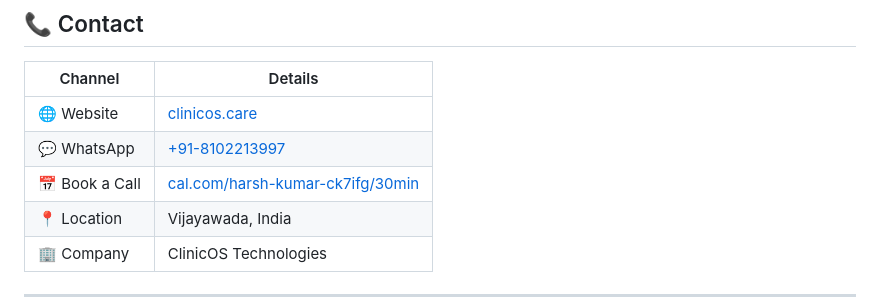
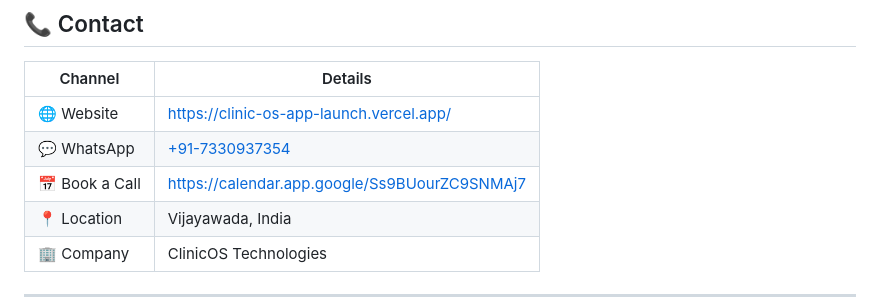
Before and after one commit to HarshaTechKnight/clinic-os-app-launch, a Markdown page: README.md, the part around the change. Drawn GitHub-style.

```diff
--- a/README.md
+++ b/README.md
@@ -304,9 +304,9 @@ vercel
 
 | Channel | Details |
 |---------|---------|
-| 🌐 Website | [clinicos.care](https://clinic-os-app-launch.vercel.app/) |
-| 💬 WhatsApp | [+91-8102213997](https://wa.me/917330937354?text=Hi%2C%20I%27m%20interested%20in%20ClinicOS.%20Can%20we%20talk%3F) |
-| 📅 Book a Call | [cal.com/harsh-kumar-ck7ifg/30min](https://calendar.app.google/Ss9BUourZC9SNMAj7) |
+| 🌐 Website | [https://clinic-os-app-launch.vercel.app/](https://clinic-os-app-launch.vercel.app/) |
+| 💬 WhatsApp | [+91-7330937354](https://wa.me/917330937354?text=Hi%2C%20I%27m%20interested%20in%20ClinicOS.%20Can%20we%20talk%3F) |
+| 📅 Book a Call | [https://calendar.app.google/Ss9BUourZC9SNMAj7](https://calendar.app.google/Ss9BUourZC9SNMAj7) |
 | 📍 Location | Vijayawada, India |
 | 🏢 Company | ClinicOS Technologies |
 
```
